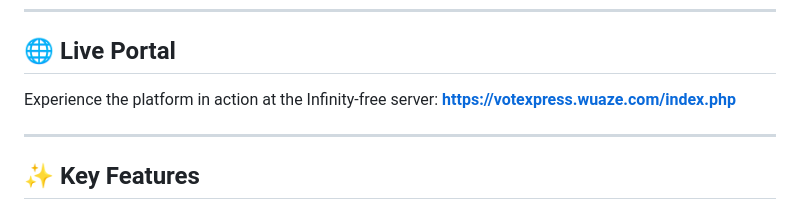
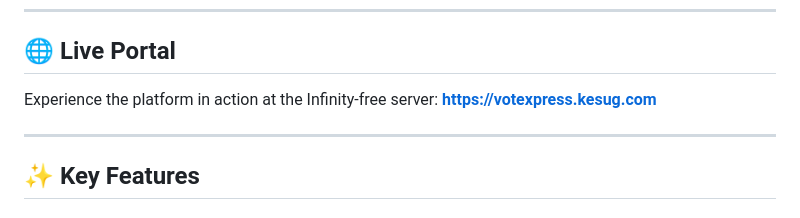
Before and after one commit to Manajit6776/VoteXpress_PHP, a Markdown page: README.md, the part around the change. GitHub-like rendering.

Commit message:
Update live portal link in README

```diff
--- a/README.md
+++ b/README.md
@@ -11,7 +11,7 @@
 
 ## 🌐 Live Portal
 Experience the platform in action at the Infinity-free server:
-**[https://votexpress.wuaze.com/index.php](https://votexpress.kesug.com)**
+**[https://votexpress.kesug.com](https://votexpress.kesug.com)**
 
 ---
 
```
